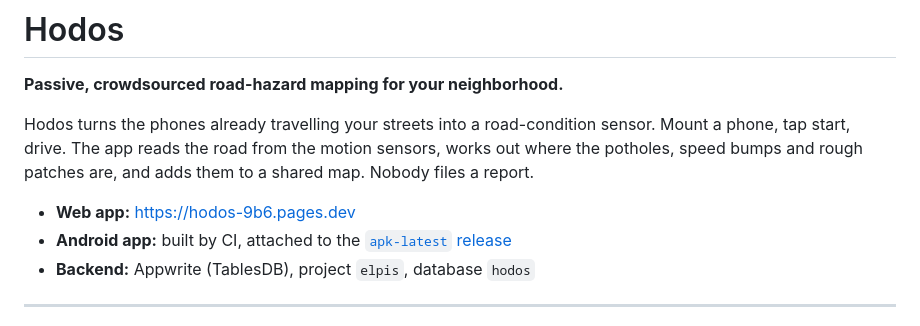
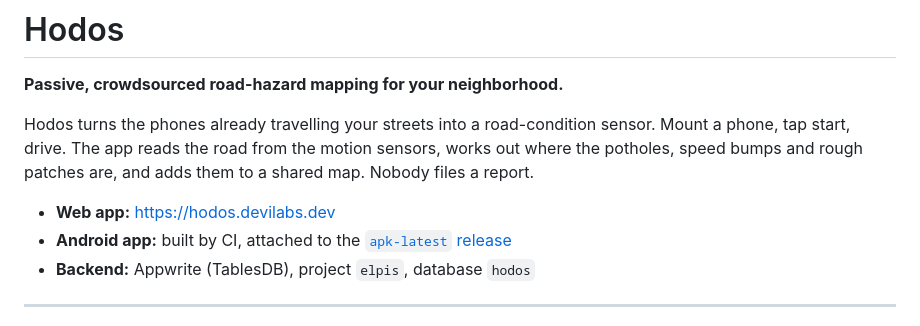
Before and after one commit to DrSkyle/hodos, a Markdown page: README.md, the part around the change. Rendered like a GitHub page.

Commit message:
Point the docs at hodos.devilabs.dev

```diff
--- a/README.md
+++ b/README.md
@@ -7,7 +7,7 @@ sensor. Mount a phone, tap start, drive. The app reads the road from the motion
 sensors, works out where the potholes, speed bumps and rough patches are, and
 adds them to a shared map. Nobody files a report.
 
-- **Web app:** https://hodos-9b6.pages.dev
+- **Web app:** https://hodos.devilabs.dev
 - **Android app:** built by CI, attached to the [`apk-latest` release](../../releases)
 - **Backend:** Appwrite (TablesDB), project `elpis`, database `hodos`
 
```
Also changed, not shown: docs/SUBMISSION.md (+1 -1 lines).
